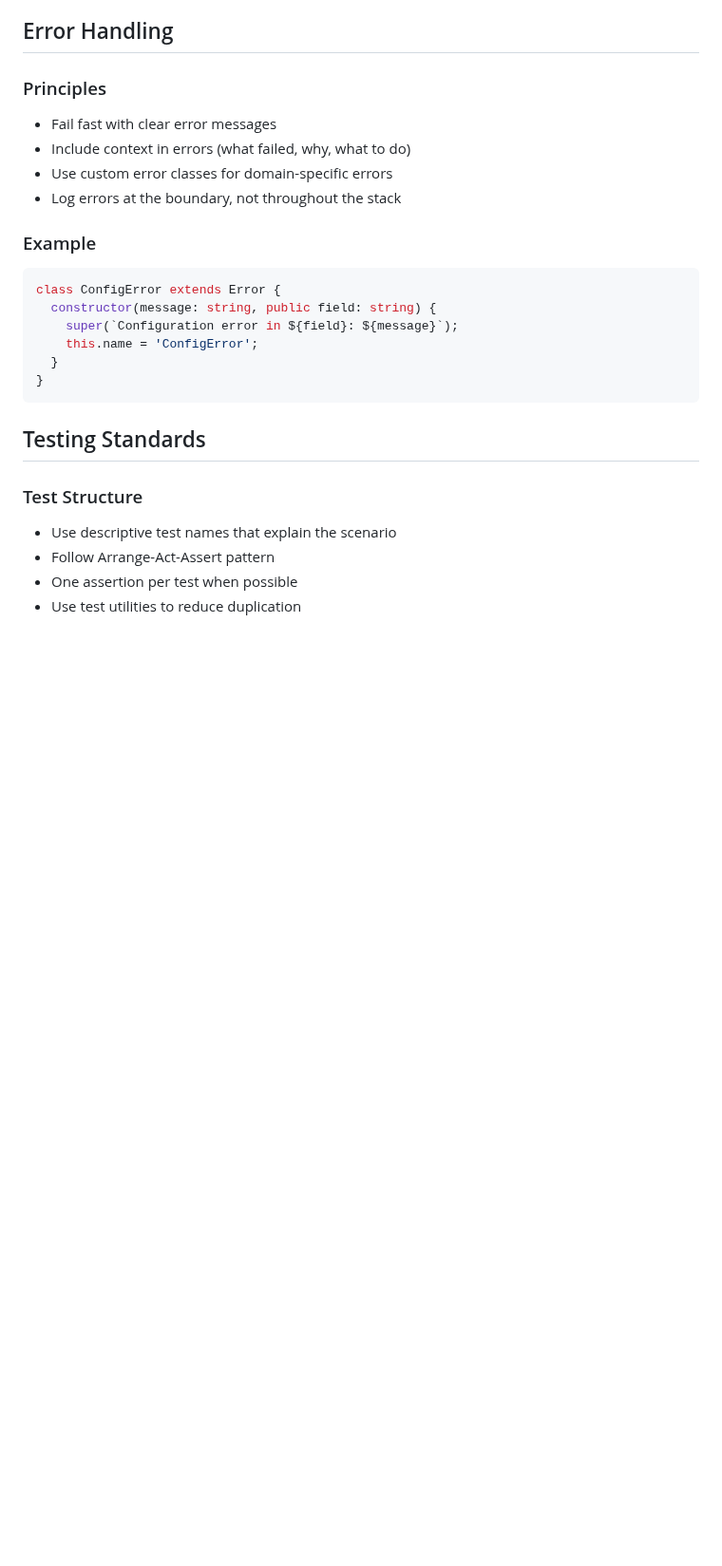
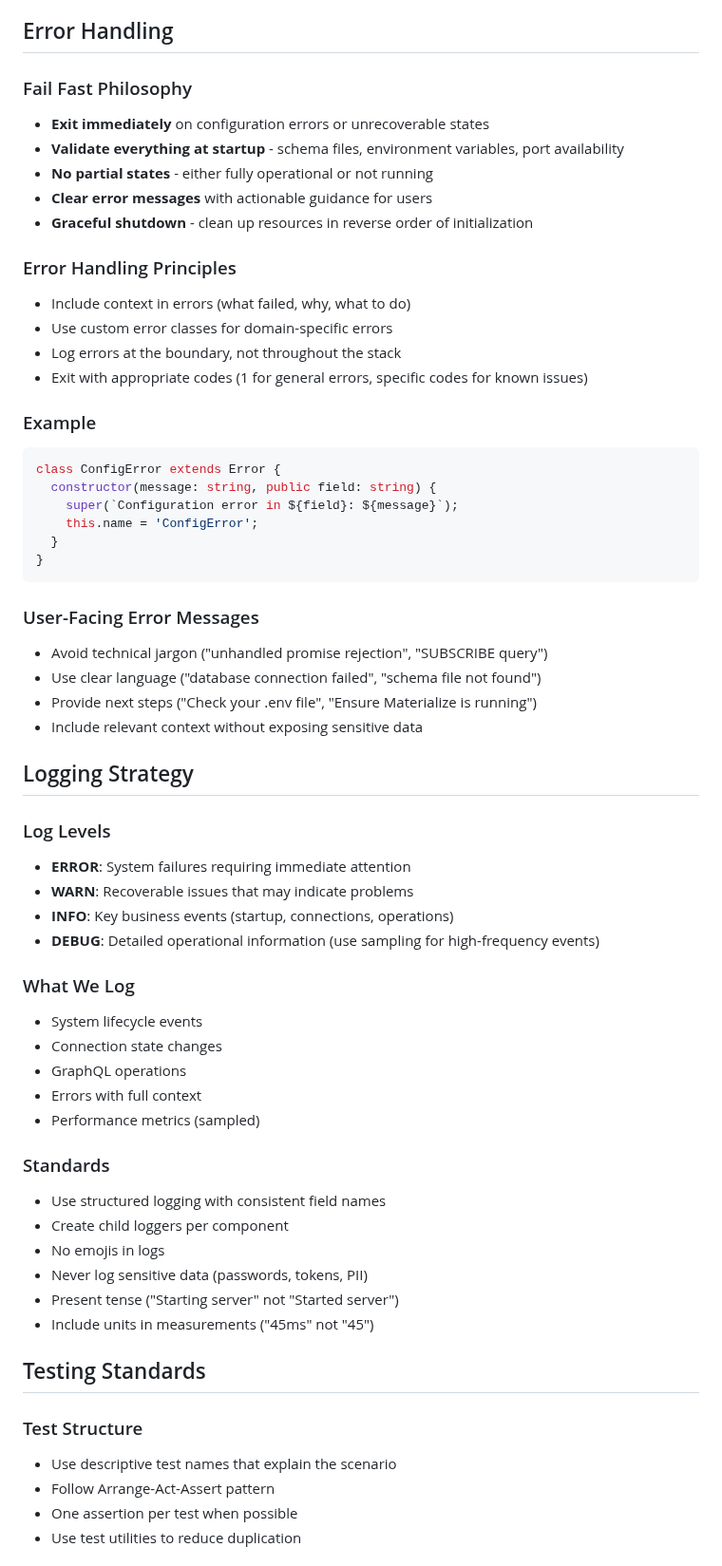
Before and after one commit to tycoworks/tycostream, a Markdown page: docs/IMPLEMENTATION.md, the part around the change. Shown at 95% size. GitHub-like rendering; blank space fills up the shorter version.

````diff
--- a/docs/IMPLEMENTATION.md
+++ b/docs/IMPLEMENTATION.md
@@ -110,11 +110,18 @@ const SHUTDOWN_TIMEOUT_MS = 5000;
 
 ## Error Handling
 
-### Principles
-- Fail fast with clear error messages
+### Fail Fast Philosophy
+- **Exit immediately** on configuration errors or unrecoverable states
+- **Validate everything at startup** - schema files, environment variables, port availability
+- **No partial states** - either fully operational or not running
+- **Clear error messages** with actionable guidance for users
+- **Graceful shutdown** - clean up resources in reverse order of initialization
+
+### Error Handling Principles
 - Include context in errors (what failed, why, what to do)
 - Use custom error classes for domain-specific errors
 - Log errors at the boundary, not throughout the stack
+- Exit with appropriate codes (1 for general errors, specific codes for known issues)
 
 ### Example
 ```typescript
@@ -125,6 +132,35 @@ class ConfigError extends Error {
   }
 }
 ```
+
+### User-Facing Error Messages
+- Avoid technical jargon ("unhandled promise rejection", "SUBSCRIBE query")
+- Use clear language ("database connection failed", "schema file not found")
+- Provide next steps ("Check your .env file", "Ensure Materialize is running")
+- Include relevant context without exposing sensitive data
+
+## Logging Strategy
+
+### Log Levels
+- **ERROR**: System failures requiring immediate attention
+- **WARN**: Recoverable issues that may indicate problems
+- **INFO**: Key business events (startup, connections, operations)
+- **DEBUG**: Detailed operational information (use sampling for high-frequency events)
+
+### What We Log
+- System lifecycle events
+- Connection state changes
+- GraphQL operations
+- Errors with full context
+- Performance metrics (sampled)
+
+### Standards
+- Use structured logging with consistent field names
+- Create child loggers per component
+- No emojis in logs
+- Never log sensitive data (passwords, tokens, PII)
+- Present tense ("Starting server" not "Started server")
+- Include units in measurements ("45ms" not "45")
 
 ## Testing Standards
 
````
Also changed, not shown: docs/ARCHITECTURE.md (+18 -31 lines).
